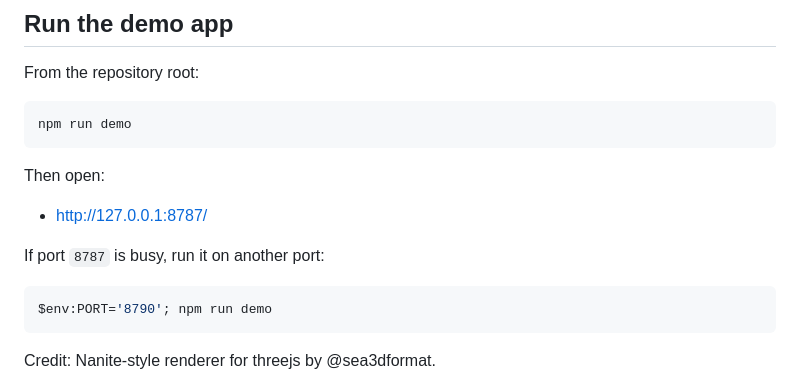
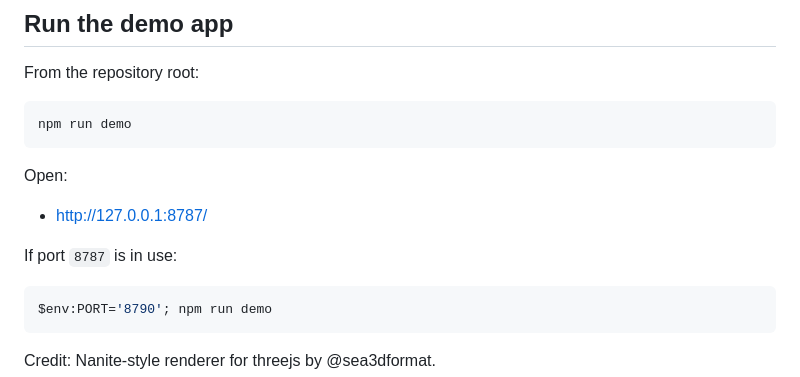
Before and after one commit to seanhlewis/three-meshlet, a Markdown page: README.md, the part around the change printed below. Drawn GitHub-style.

````diff
--- a/README.md
+++ b/README.md
@@ -96,11 +112,11 @@ From the repository root:
 npm run demo
 ```
 
-Then open:
+Open:
 
 - http://127.0.0.1:8787/
 
-If port `8787` is busy, run it on another port:
+If port `8787` is in use:
 
 ```powershell
 $env:PORT='8790'; npm run demo
````
Also changed, not shown: other parts of README.md (+25 -9 lines).
